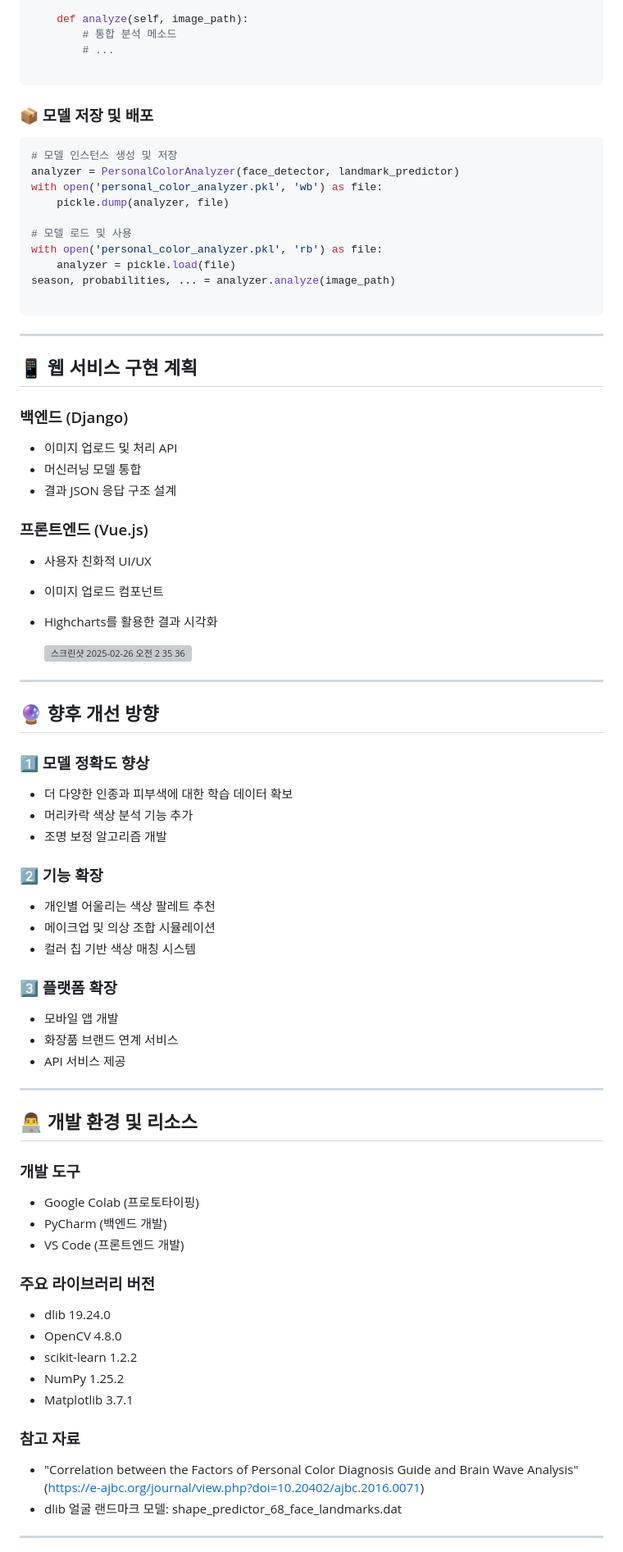
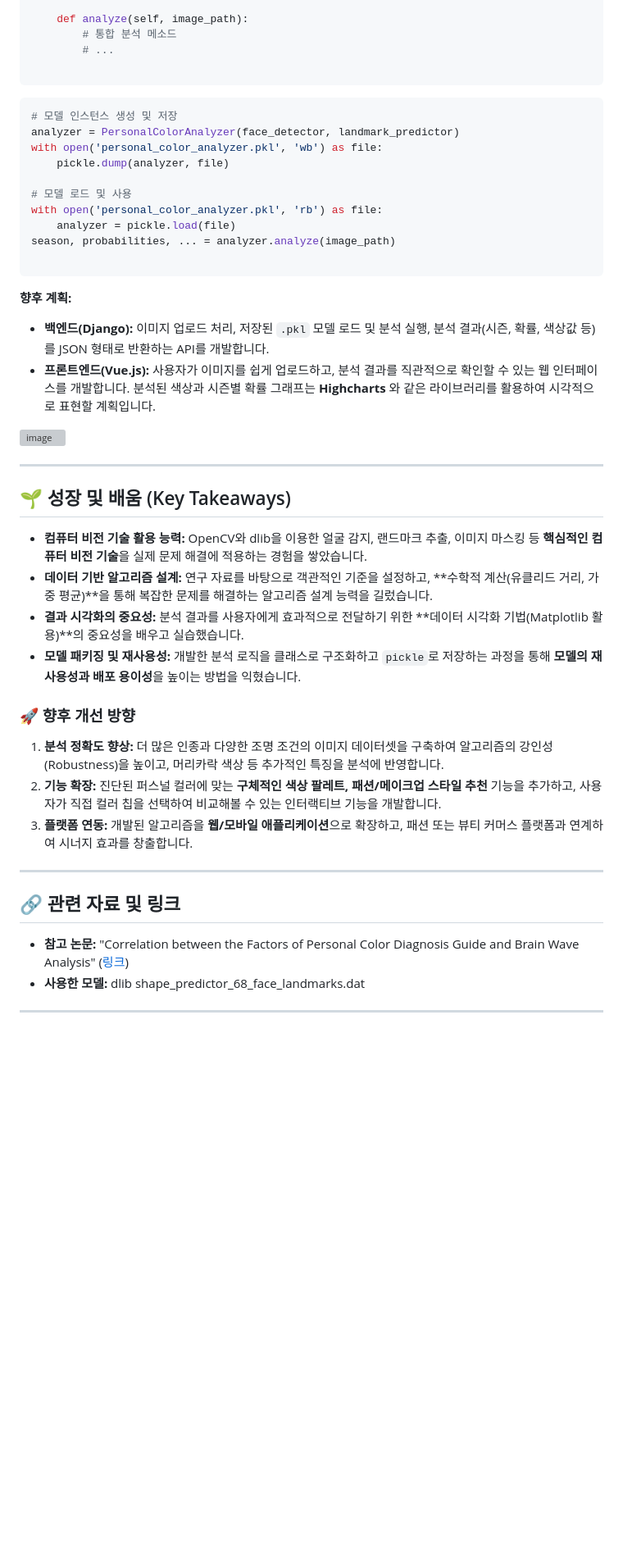
Before and after one commit to Bae-Sunny/algorithm, a Markdown page: personalcolor/Indetail.md, the part around the change printed below. Shown: that part at 82% size. Rendered like a GitHub page; blank space fills up the shorter version; grey boxes are pictures that could not be loaded.

````diff
--- a/personalcolor/Indetail.md
+++ b/personalcolor/Indetail.md
@@ -348,8 +275,6 @@ class PersonalColorAnalyzer:
 
 ```
 
-### 📦 모델 저장 및 배포
-
 ```python
 # 모델 인스턴스 생성 및 저장
 analyzer = PersonalColorAnalyzer(face_detector, landmark_predictor)
@@ -363,69 +288,34 @@ season, probabilities, ... = analyzer.analyze(image_path)
 
 ```
 
----
+**향후 계획:**
 
-## 📱 웹 서비스 구현 계획
+- **백엔드(Django):** 이미지 업로드 처리, 저장된 `.pkl` 모델 로드 및 분석 실행, 분석 결과(시즌, 확률, 색상값 등)를 JSON 형태로 반환하는 API를 개발합니다.
+- **프론트엔드(Vue.js):** 사용자가 이미지를 쉽게 업로드하고, 분석 결과를 직관적으로 확인할 수 있는 웹 인터페이스를 개발합니다. 분석된 색상과 시즌별 확률 그래프는 **Highcharts** 와 같은 라이브러리를 활용하여 시각적으로 표현할 계획입니다.
 
-### 백엔드 (Django)
-
-- 이미지 업로드 및 처리 API
-- 머신러닝 모델 통합
-- 결과 JSON 응답 구조 설계
-
-### 프론트엔드 (Vue.js)
-
-- 사용자 친화적 UI/UX
-- 이미지 업로드 컴포넌트
-- Highcharts를 활용한 결과 시각화
-
-    <img width="702" alt="스크린샷 2025-02-26 오전 2 35 36" src="https://github.com/user-attachments/assets/c086d0ba-8d9e-44cf-bce7-7b9a4f40bc22" />
-
+![image](https://github.com/user-attachments/assets/48d2dfbe-fc3b-48b1-bc8b-cc9cb637a937)
 
 
 ---
 
-## 🔮 향후 개선 방향
+## 🌱 성장 및 배움 (Key Takeaways)
 
-### 1️⃣ 모델 정확도 향상
+- **컴퓨터 비전 기술 활용 능력:** OpenCV와 dlib을 이용한 얼굴 감지, 랜드마크 추출, 이미지 마스킹 등 **핵심적인 컴퓨터 비전 기술**을 실제 문제 해결에 적용하는 경험을 쌓았습니다.
+- **데이터 기반 알고리즘 설계:** 연구 자료를 바탕으로 객관적인 기준을 설정하고, **수학적 계산(유클리드 거리, 가중 평균)**을 통해 복잡한 문제를 해결하는 알고리즘 설계 능력을 길렀습니다.
+- **결과 시각화의 중요성:** 분석 결과를 사용자에게 효과적으로 전달하기 위한 **데이터 시각화 기법(Matplotlib 활용)**의 중요성을 배우고 실습했습니다.
+- **모델 패키징 및 재사용성:** 개발한 분석 로직을 클래스로 구조화하고 `pickle`로 저장하는 과정을 통해 **모델의 재사용성과 배포 용이성**을 높이는 방법을 익혔습니다.
 
-- 더 다양한 인종과 피부색에 대한 학습 데이터 확보
-- 머리카락 색상 분석 기능 추가
-- 조명 보정 알고리즘 개발
+### 🚀 향후 개선 방향
 
-### 2️⃣ 기능 확장
-
-- 개인별 어울리는 색상 팔레트 추천
-- 메이크업 및 의상 조합 시뮬레이션
-- 컬러 칩 기반 색상 매칭 시스템
-
-### 3️⃣ 플랫폼 확장
-
-- 모바일 앱 개발
-- 화장품 브랜드 연계 서비스
-- API 서비스 제공
+1. **분석 정확도 향상:** 더 많은 인종과 다양한 조명 조건의 이미지 데이터셋을 구축하여 알고리즘의 강인성(Robustness)을 높이고, 머리카락 색상 등 추가적인 특징을 분석에 반영합니다.
+2. **기능 확장:** 진단된 퍼스널 컬러에 맞는 **구체적인 색상 팔레트, 패션/메이크업 스타일 추천** 기능을 추가하고, 사용자가 직접 컬러 칩을 선택하여 비교해볼 수 있는 인터랙티브 기능을 개발합니다.
+3. **플랫폼 연동:** 개발된 알고리즘을 **웹/모바일 애플리케이션**으로 확장하고, 패션 또는 뷰티 커머스 플랫폼과 연계하여 시너지 효과를 창출합니다.
 
 ---
 
-## 👨‍💻 개발 환경 및 리소스
+## 🔗 관련 자료 및 링크
 
-### 개발 도구
-
-- Google Colab (프로토타이핑)
-- PyCharm (백엔드 개발)
-- VS Code (프론트엔드 개발)
-
-### 주요 라이브러리 버전
-
-- dlib 19.24.0
-- OpenCV 4.8.0
-- scikit-learn 1.2.2
-- NumPy 1.25.2
-- Matplotlib 3.7.1
-
-### 참고 자료
-
-- "Correlation between the Factors of Personal Color Diagnosis Guide and Brain Wave Analysis" (https://e-ajbc.org/journal/view.php?doi=10.20402/ajbc.2016.0071)
-- dlib 얼굴 랜드마크 모델: shape_predictor_68_face_landmarks.dat
+- **참고 논문:** "Correlation between the Factors of Personal Color Diagnosis Guide and Brain Wave Analysis" ([링크](https://e-ajbc.org/journal/view.php?doi=10.20402/ajbc.2016.0071))
+- **사용한 모델:** dlib shape_predictor_68_face_landmarks.dat
 
 ---
````
Also changed, not shown: other parts of personalcolor/Indetail.md (+187 -263 lines).
